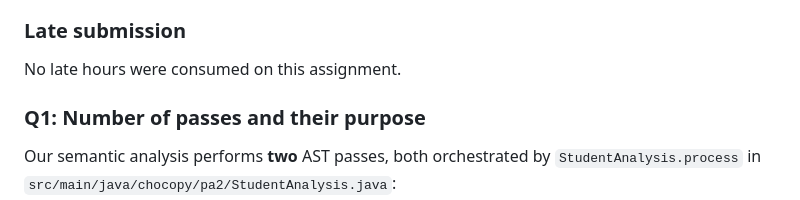
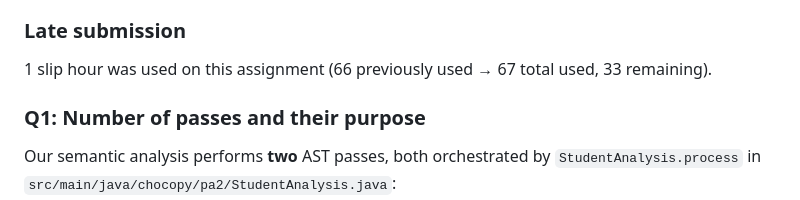
Before and after one commit to cs164-spring-2026/pa2-chocopy-semantic-analysis-atharvjade, a Markdown page: README.md, the part around the change. Drawn GitHub-style.

Commit message:
update writeup: 1 slip hour used on PA2

```diff
--- a/README.md
+++ b/README.md
@@ -80,7 +80,8 @@ via `--pass=.r` to compare outputs on our own test programs).
 
 ### Late submission
 
-No late hours were consumed on this assignment.
+1 slip hour was used on this assignment (66 previously used → 67 total
+used, 33 remaining).
 
 ### Q1: Number of passes and their purpose
 
```
